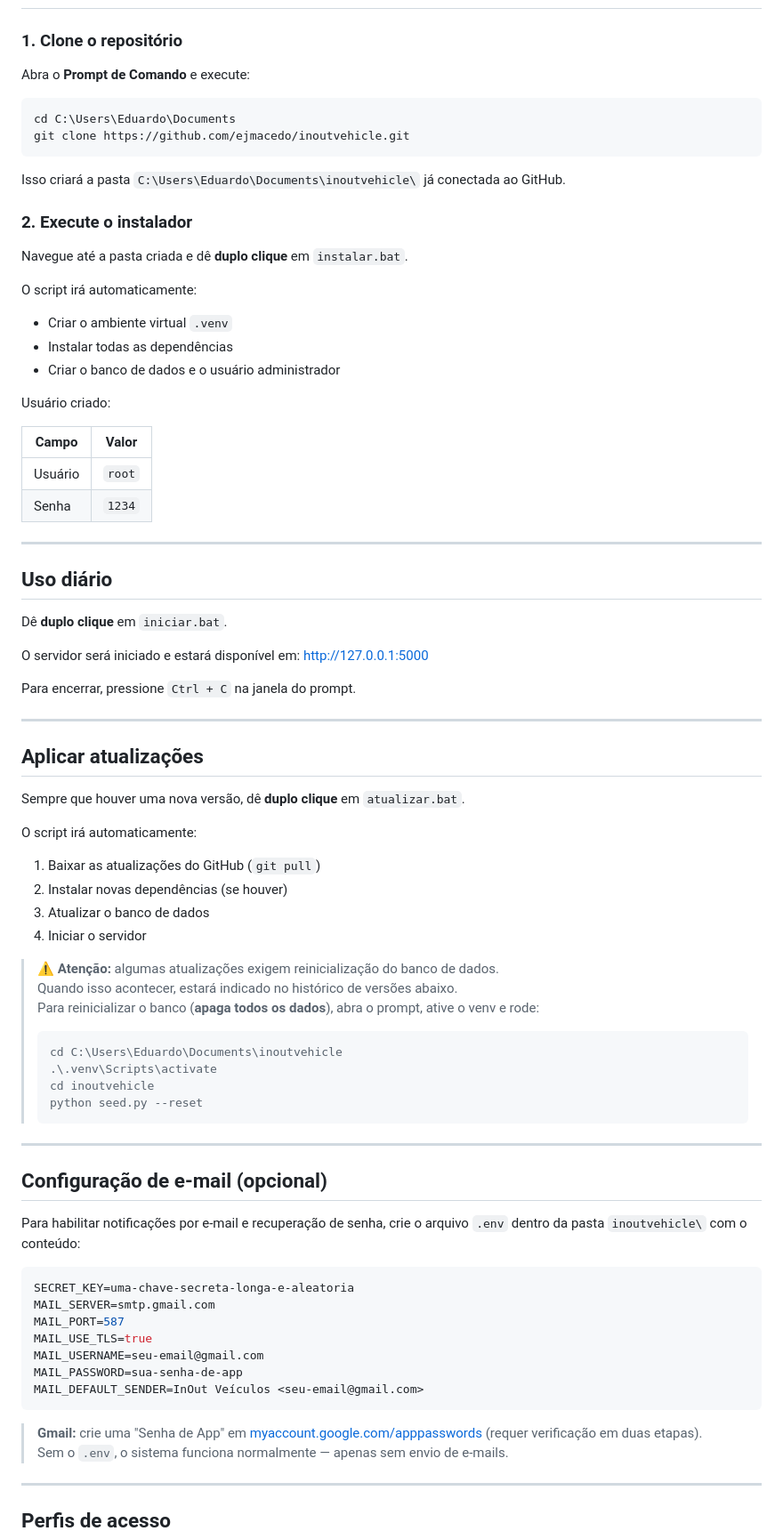
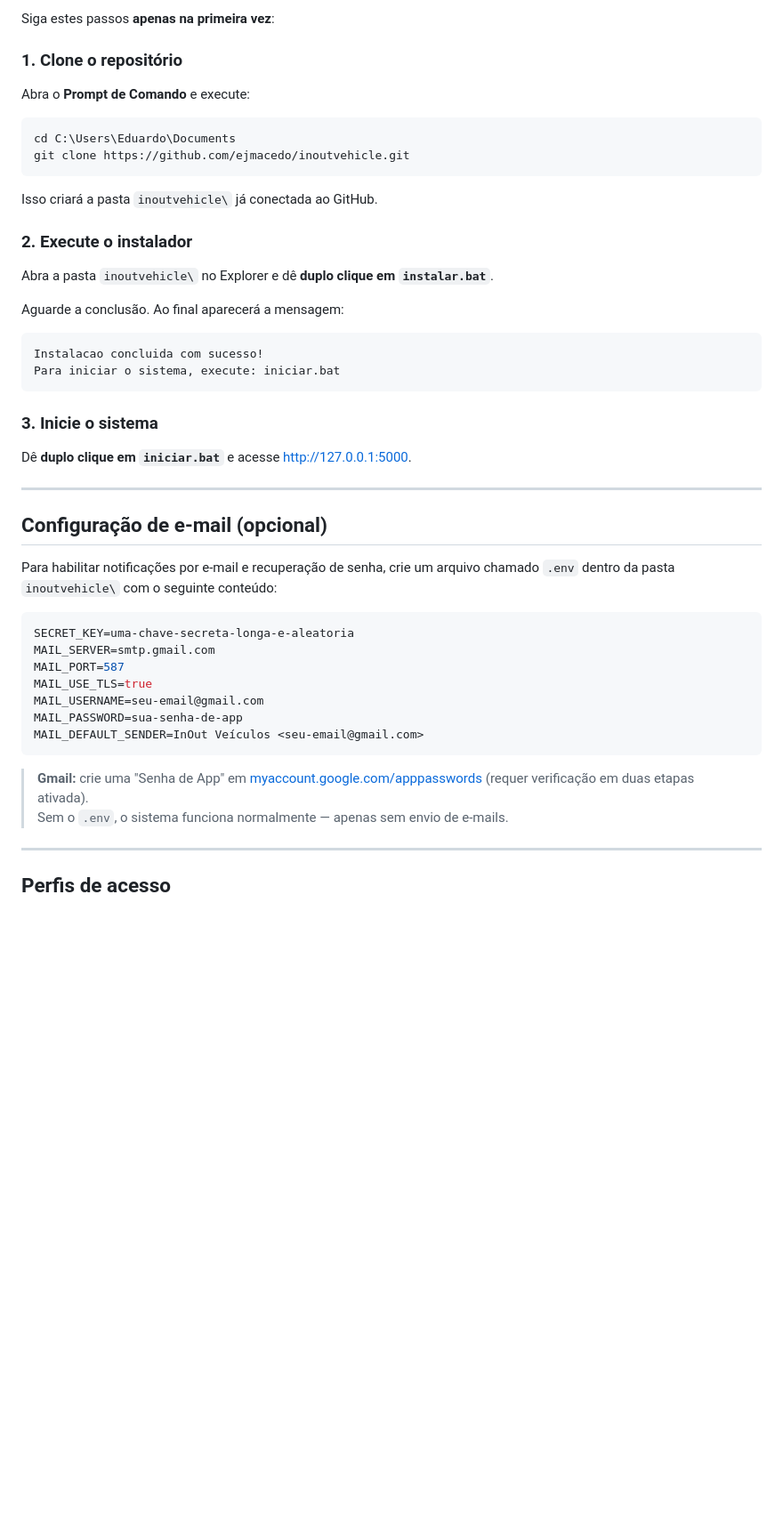
Before and after one commit to ejmacedo/inoutvehicle, a Markdown page: README.md, the part around one of its changes. Shown at 89% size. Drawn GitHub-style; blank space fills up the shorter version.

Commit message:
docs: README atualizado com guia claro de uso dos scripts .bat
https://claude.ai/code/session_01ARoAPs7qdFuR8dM2V8zsPL

````diff
--- a/README.md
+++ b/README.md
@@ -20,3 +98,4 @@ Instale os dois programas abaixo **antes de qualquer coisa**:
+Siga estes passos **apenas na primeira vez**:
 
 ### 1. Clone o repositório
 
@@ -27,61 +106,28 @@ cd C:\Users\Eduardo\Documents
 git clone https://github.com/ejmacedo/inoutvehicle.git
 ```
 
-Isso criará a pasta `C:\Users\Eduardo\Documents\inoutvehicle\` já conectada ao GitHub.
+Isso criará a pasta `inoutvehicle\` já conectada ao GitHub.
 
 ### 2. Execute o instalador
 
-Navegue até a pasta criada e dê **duplo clique** em `instalar.bat`.
+Abra a pasta `inoutvehicle\` no Explorer e dê **duplo clique em `instalar.bat`**.
 
-O script irá automaticamente:
-- Criar o ambiente virtual `.venv`
-- Instalar todas as dependências
-- Criar o banco de dados e o usuário administrador
+Aguarde a conclusão. Ao final aparecerá a mensagem:
+```
+Instalacao concluida com sucesso!
+Para iniciar o sistema, execute: iniciar.bat
+```
 
-Usuário criado:
+### 3. Inicie o sistema
 
-| Campo   | Valor  |
-|---------|--------|
-| Usuário | `root` |
-| Senha   | `1234` |
-
----
-
-## Uso diário
-
-Dê **duplo clique** em `iniciar.bat`.
-
-O servidor será iniciado e estará disponível em: [http://127.0.0.1:5000](http://127.0.0.1:5000)
-
-Para encerrar, pressione `Ctrl + C` na janela do prompt.
-
----
-
-## Aplicar atualizações
-
-Sempre que houver uma nova versão, dê **duplo clique** em `atualizar.bat`.
-
-O script irá automaticamente:
-1. Baixar as atualizações do GitHub (`git pull`)
-2. Instalar novas dependências (se houver)
-3. Atualizar o banco de dados
-4. Iniciar o servidor
-
-> ⚠ **Atenção:** algumas atualizações exigem reinicialização do banco de dados.
-> Quando isso acontecer, estará indicado no histórico de versões abaixo.
-> Para reinicializar o banco (**apaga todos os dados**), abra o prompt, ative o venv e rode:
-> ```cmd
-> cd C:\Users\Eduardo\Documents\inoutvehicle
-> .\.venv\Scripts\activate
-> cd inoutvehicle
-> python seed.py --reset
-> ```
+Dê **duplo clique em `iniciar.bat`** e acesse [http://127.0.0.1:5000](http://127.0.0.1:5000).
 
 ---
 
 ## Configuração de e-mail (opcional)
 
-Para habilitar notificações por e-mail e recuperação de senha, crie o arquivo `.env` dentro da pasta `inoutvehicle\` com o conteúdo:
+Para habilitar notificações por e-mail e recuperação de senha, crie um arquivo chamado `.env`
+dentro da pasta `inoutvehicle\` com o seguinte conteúdo:
 
 ```env
 SECRET_KEY=uma-chave-secreta-longa-e-aleatoria
@@ -93,7 +139,8 @@ MAIL_PASSWORD=sua-senha-de-app
 MAIL_DEFAULT_SENDER=InOut Veículos <seu-email@gmail.com>
 ```
 
-> **Gmail:** crie uma "Senha de App" em [myaccount.google.com/apppasswords](https://myaccount.google.com/apppasswords) (requer verificação em duas etapas).
+> **Gmail:** crie uma "Senha de App" em [myaccount.google.com/apppasswords](https://myaccount.google.com/apppasswords)
+> (requer verificação em duas etapas ativada).
 > Sem o `.env`, o sistema funciona normalmente — apenas sem envio de e-mails.
 
 ---
````
Also changed, not shown: other parts of README.md (+79 -1 lines).
